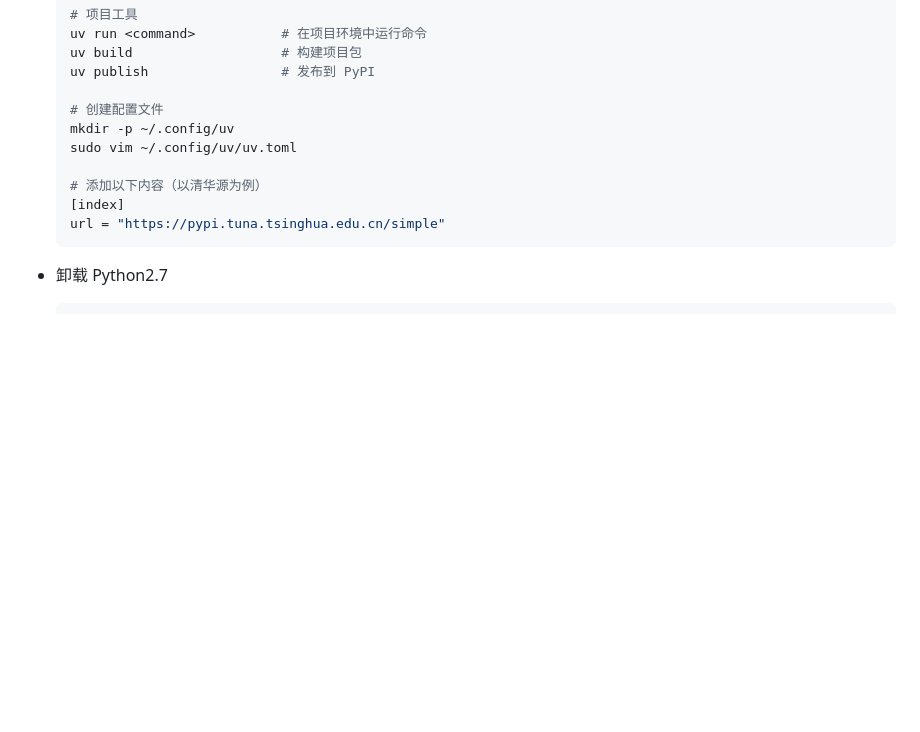
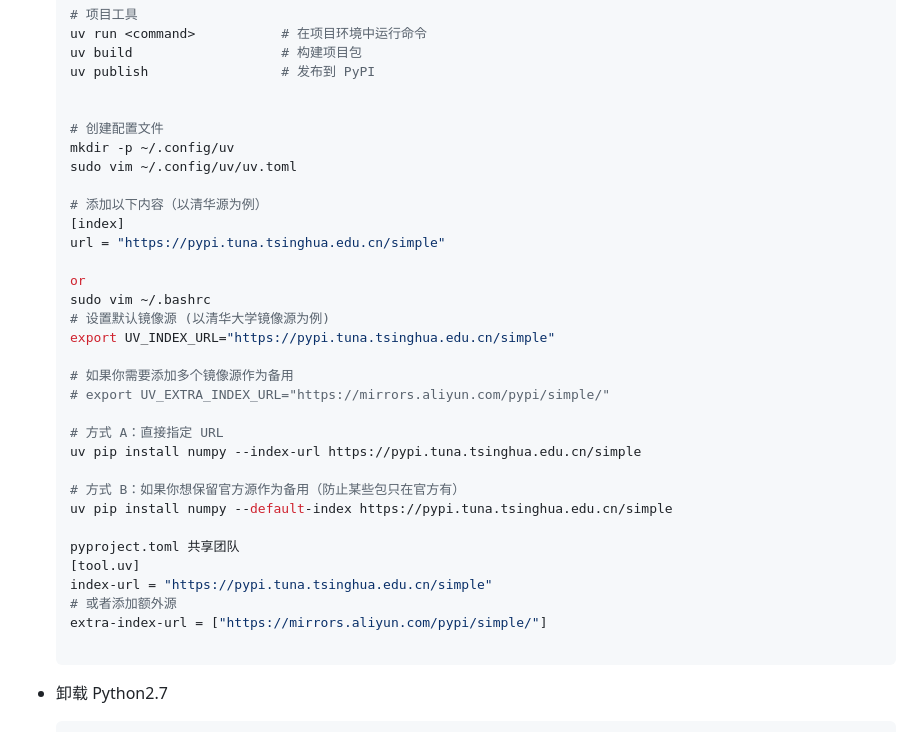
Before and after one commit to androllen/MsWSL, a Markdown page: 0x02-WSL/04.WSL_VirtualEnv/README.md, the part around the change. Drawn GitHub-style; blank space fills up the shorter version.

Commit message:
Update README with package index configuration instructions
Add instructions for configuring package index sources in README.

````diff
--- a/0x02-WSL/04.WSL_VirtualEnv/README.md
+++ b/0x02-WSL/04.WSL_VirtualEnv/README.md
@@ -197,6 +197,7 @@ title: Linux 虚拟环境
   uv build                   # 构建项目包
   uv publish                 # 发布到 PyPI
 
+
   # 创建配置文件
   mkdir -p ~/.config/uv
   sudo vim ~/.config/uv/uv.toml
@@ -204,6 +205,27 @@ title: Linux 虚拟环境
   # 添加以下内容（以清华源为例）
   [index]
   url = "https://pypi.tuna.tsinghua.edu.cn/simple"
+
+  or
+  sudo vim ~/.bashrc
+  # 设置默认镜像源 (以清华大学镜像源为例)
+  export UV_INDEX_URL="https://pypi.tuna.tsinghua.edu.cn/simple"
+
+  # 如果你需要添加多个镜像源作为备用
+  # export UV_EXTRA_INDEX_URL="https://mirrors.aliyun.com/pypi/simple/"
+
+  # 方式 A：直接指定 URL
+  uv pip install numpy --index-url https://pypi.tuna.tsinghua.edu.cn/simple
+
+  # 方式 B：如果你想保留官方源作为备用（防止某些包只在官方有）
+  uv pip install numpy --default-index https://pypi.tuna.tsinghua.edu.cn/simple
+
+  pyproject.toml 共享团队
+  [tool.uv]
+  index-url = "https://pypi.tuna.tsinghua.edu.cn/simple"
+  # 或者添加额外源
+  extra-index-url = ["https://mirrors.aliyun.com/pypi/simple/"]
+
   ```
 
 
````
